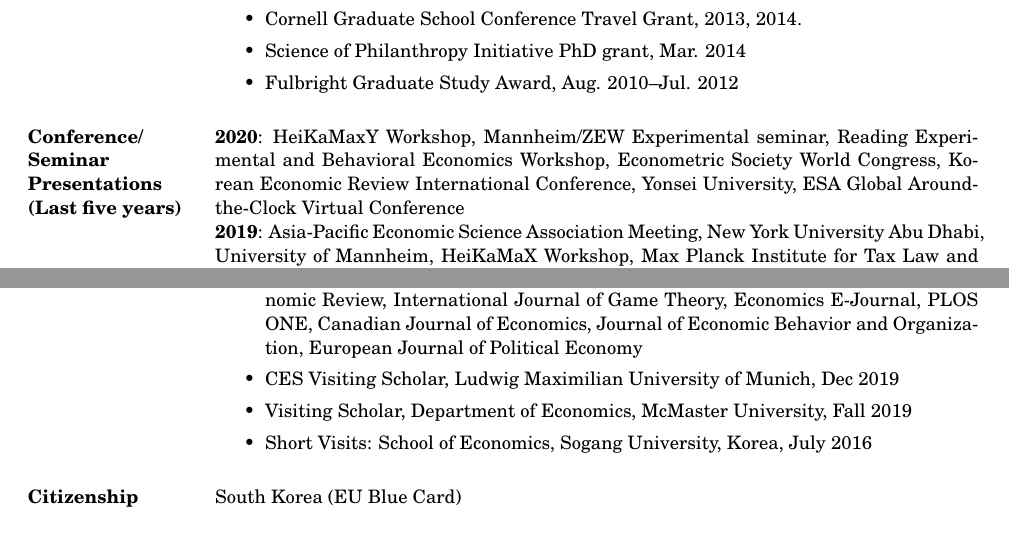
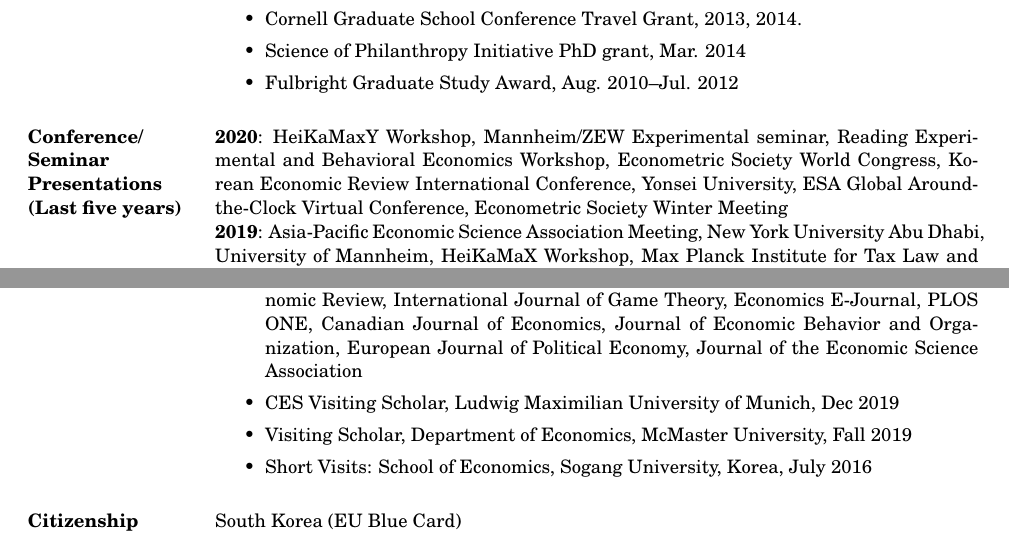
Before and after one commit to kimdukgyoo/kimdukgyoo.github.io, a LaTeX CV (PDFfiles/CV-DukGyooKim.tex): two parts of pages 2 and 3 of 3, joined at a grey line, cut so that both start at the same text. Compiled offline with pdfLaTeX.

Commit message:
Add files via upload

```diff
--- a/PDFfiles/CV-DukGyooKim.tex
+++ b/PDFfiles/CV-DukGyooKim.tex
@@ -97,7 +97,7 @@ Webpage: \url{https://kimdukgyoo.github.io}
 \end{itemize}
 
 \section{Conference/ Seminar Presentations (Last five years)}
-\textbf{2020}: HeiKaMaxY Workshop, Mannheim/ZEW Experimental seminar, Reading Experimental and Behavioral Economics Workshop, Econometric Society World Congress, Korean Economic Review International Conference, Yonsei University, ESA Global Around-the-Clock Virtual Conference\\% (*scheduled)
+\textbf{2020}: HeiKaMaxY Workshop, Mannheim/ZEW Experimental seminar, Reading Experimental and Behavioral Economics Workshop, Econometric Society World Congress, Korean Economic Review International Conference, Yonsei University, ESA Global Around-the-Clock Virtual Conference, Econometric Society Winter Meeting\\% (*scheduled)
 \textbf{2019}: Asia-Pacific Economic Science Association Meeting, New York University Abu Dhabi, University of Mannheim, HeiKaMaX Workshop, Max Planck Institute for Tax Law and Public Finance, International Meeting on Experimental and Behavioral Social Sciences, North American Summer Meeting of the Econometric Society, Economics Science Association World Meeting, Korean Economic Review International Conference, University of British Columbia, University of Victoria, University of Massachusetts Amherst, Queen's University, Carleton University, Concordia University, Canadian Public Economics Group Conference, McMaster University, Florida State University, Southern Economic Association Meeting, University of Toronto, University of Western Ontario, University of Guelph, Bilkent University\\
 \textbf{2018}: Royal Economic Society Conference, HeiKaMaX Workshop, Social Choice and Welfare Conference, Yonsei University, Asian Meeting of the Econometric Society, Foundations of Risk and Uncertainty Conference, Economic Science Association World Meeting, Stony Brook International Conference on Game Theory, European Association of Law and Economics Conference, Nordic Conference on Behavioral and Experimental Economics, HKUST Experimental Workshop, Edinburgh Business School, HeiKaMaxY Workshop\\
 \textbf{2017}: Max Planck Institute for Tax Law and Public Finance, University of Mannheim, Korea Informational Society Development Institute, Korea Institute of Public Finance, Korea Institute of International Economic Policy, Korea Energy Economics Institute, University of Massachusetts Amherst, Western Political Science Association Conference, Kyung Hee University, SKKU Junior Faculty Research Conference, North American Meeting of the Econometric Society, Western Economics Association International Annual Meetings, Yonsei Young Economists Workshop, KAEA-KIPF Conference, Yonsei University, Midwest Economic Theory Conference, HeiKaMaxY Workshop\\
@@ -107,7 +107,7 @@ Webpage: \url{https://kimdukgyoo.github.io}
 
 \section{Other Activities}
 \begin{itemize}
-\item Referee service: Economic Journal, Journal of Public Economics, European Economic Review, International Journal of Game Theory, Economics E-Journal, PLOS ONE, Canadian Journal of Economics, Journal of Economic Behavior and Organization, European Journal of Political Economy
+\item Referee service: Economic Journal, Journal of Public Economics, European Economic Review, International Journal of Game Theory, Economics E-Journal, PLOS ONE, Canadian Journal of Economics, Journal of Economic Behavior and Organization, European Journal of Political Economy, Journal of the Economic Science Association
 %\item Departmental service: Junior recruiting committee, University of Mannheim, 2017--2018
 \item CES Visiting Scholar, Ludwig Maximilian University of Munich, Dec 2019
 \item Visiting Scholar, Department of Economics, McMaster University, Fall 2019
```
Also changed, not shown: PDFfiles/CV-DukGyooKim.pdf, PDFfiles/CV-DukGyooKim.tex (2 more changed lines).
